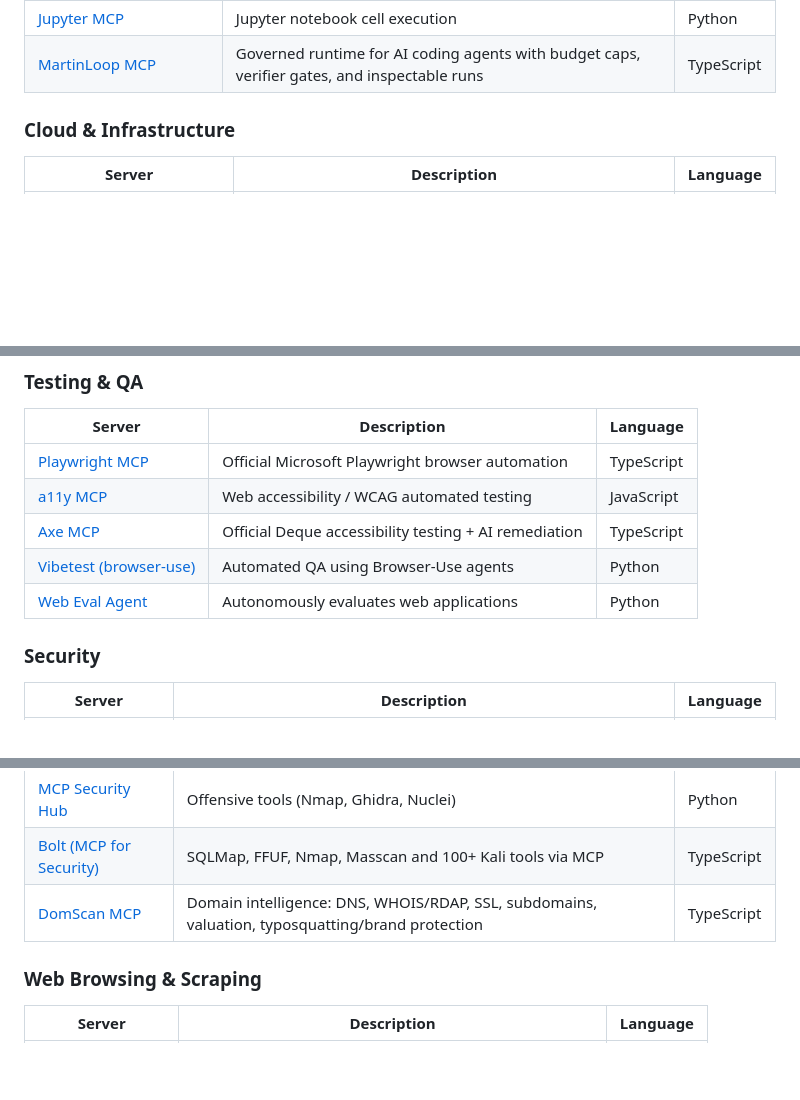
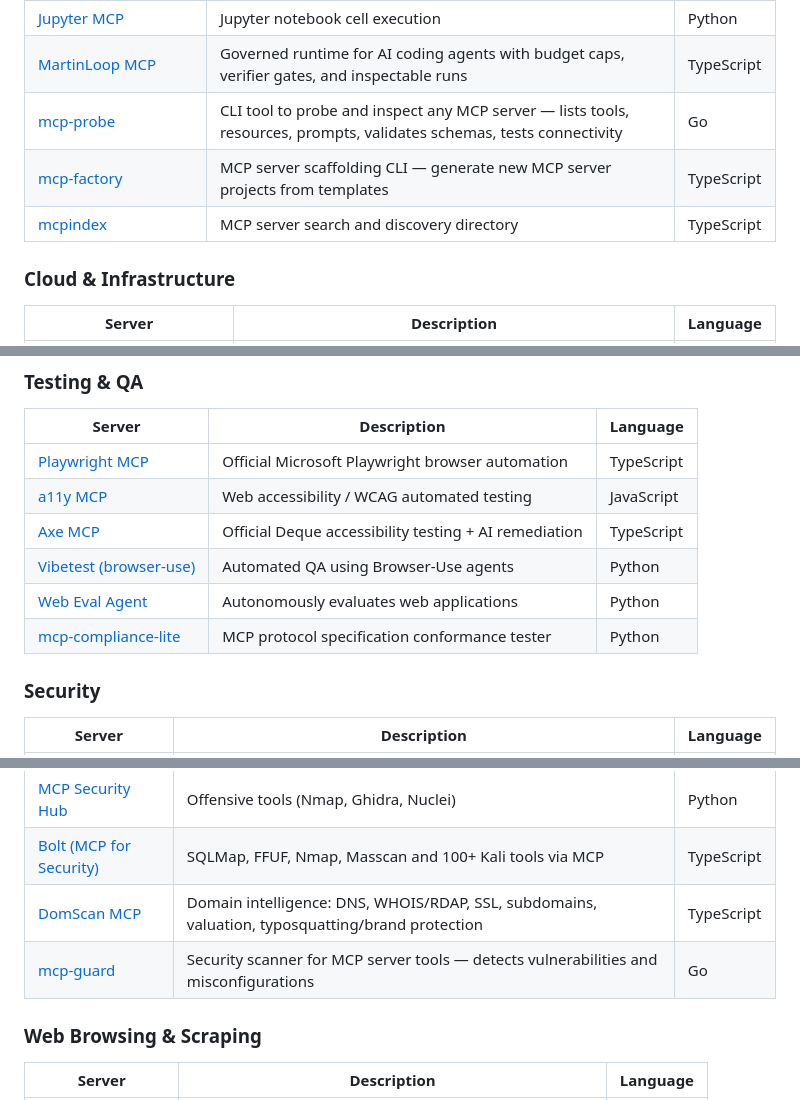
Before and after one commit to Sagargupta16/awesome-mcp-servers, a Markdown page: README.md, 3 parts joined by grey strips. Rendered like a GitHub page; blank space fills up the shorter version.

Commit message:
Add mcp-probe, mcp-guard, mcp-compliance-lite, mcp-factory, mcpindex (#63)

```diff
--- a/README.md
+++ b/README.md
@@ -94,6 +94,9 @@ MCP is an open protocol that lets AI assistants (Claude, GPT, Cursor, Windsurf,
 | [CircleCI MCP](https://github.com/CircleCI-Public/mcp-server-circleci) | Official CircleCI workflow integration | TypeScript |
 | [Jupyter MCP](https://github.com/datalayer/jupyter-mcp-server) | Jupyter notebook cell execution | Python |
 | [MartinLoop MCP](https://github.com/Keesan12/martin-loop/tree/main/packages/mcp) | Governed runtime for AI coding agents with budget caps, verifier gates, and inspectable runs | TypeScript |
+| [mcp-probe](https://github.com/alvabillwu/mcp-probe) | CLI tool to probe and inspect any MCP server — lists tools, resources, prompts, validates schemas, tests connectivity | Go |
+| [mcp-factory](https://github.com/alvabillwu/mcp-factory) | MCP server scaffolding CLI — generate new MCP server projects from templates | TypeScript |
+| [mcpindex](https://github.com/alvabillwu/mcpindex) | MCP server search and discovery directory | TypeScript |
 
 ### Cloud & Infrastructure
 
@@ -233,6 +236,7 @@ MCP is an open protocol that lets AI assistants (Claude, GPT, Cursor, Windsurf,
 | [Axe MCP](https://github.com/dequelabs/axe-mcp-server-public) | Official Deque accessibility testing + AI remediation | TypeScript |
 | [Vibetest (browser-use)](https://github.com/browser-use/vibetest-use) | Automated QA using Browser-Use agents | Python |
 | [Web Eval Agent](https://github.com/refreshdotdev/web-eval-agent) | Autonomously evaluates web applications | Python |
+| [mcp-compliance-lite](https://github.com/alvabillwu/mcp-compliance-lite) | MCP protocol specification conformance tester | Python |
 
 ### Security
 
@@ -245,6 +249,7 @@ MCP is an open protocol that lets AI assistants (Claude, GPT, Cursor, Windsurf,
 | [MCP Security Hub](https://github.com/FuzzingLabs/mcp-security-hub) | Offensive tools (Nmap, Ghidra, Nuclei) | Python |
 | [Bolt (MCP for Security)](https://github.com/CyberStrikeus/bolt) | SQLMap, FFUF, Nmap, Masscan and 100+ Kali tools via MCP | TypeScript |
 | [DomScan MCP](https://github.com/estevecastells/domscan-mcp) | Domain intelligence: DNS, WHOIS/RDAP, SSL, subdomains, valuation, typosquatting/brand protection | TypeScript |
+| [mcp-guard](https://github.com/alvabillwu/mcp-guard) | Security scanner for MCP server tools — detects vulnerabilities and misconfigurations | Go |
 
 ### Web Browsing & Scraping
 
```
